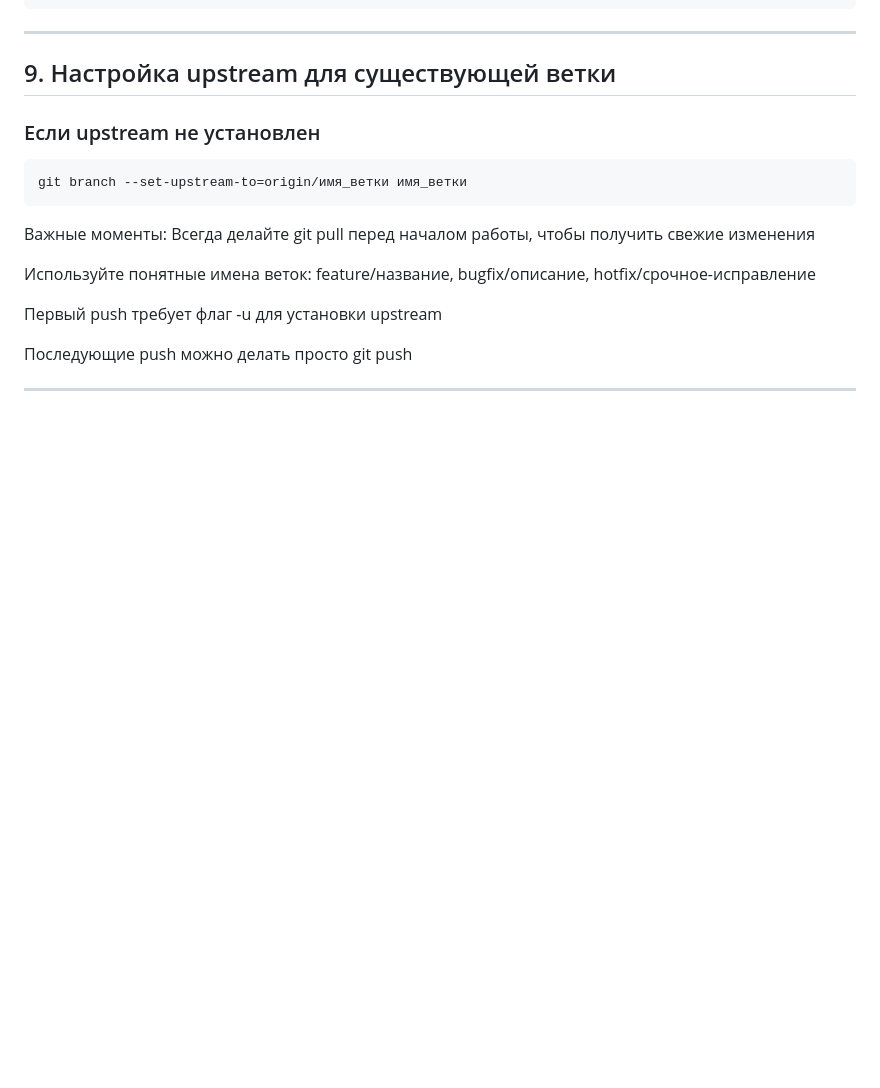
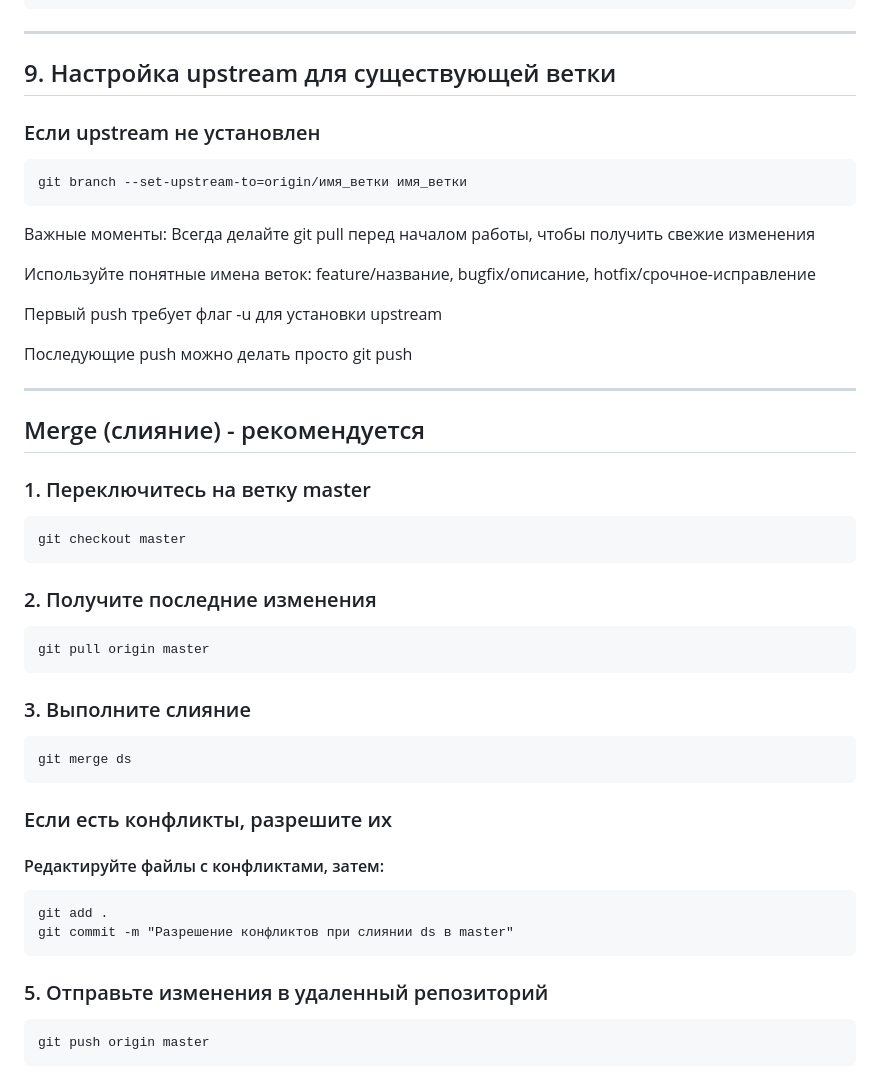
Before and after one commit to DS-975/online_store, a Markdown page: README.md, the part around the change. GitHub-like rendering; blank space fills up the shorter version.

Commit message:
Добавил в README.md иснкукцию по сливанию веток

```diff
--- a/README.md
+++ b/README.md
@@ -283,3 +283,17 @@ models - core настройка
 
 Последующие push можно делать просто git push
 - - -
+
+## Merge (слияние) - рекомендуется
+### 1. Переключитесь на ветку master
+    git checkout master
+### 2. Получите последние изменения
+    git pull origin master
+### 3. Выполните слияние
+    git merge ds
+### Если есть конфликты, разрешите их
+#### Редактируйте файлы с конфликтами, затем:
+    git add .
+    git commit -m "Разрешение конфликтов при слиянии ds в master"
+### 5. Отправьте изменения в удаленный репозиторий
+    git push origin master
```
